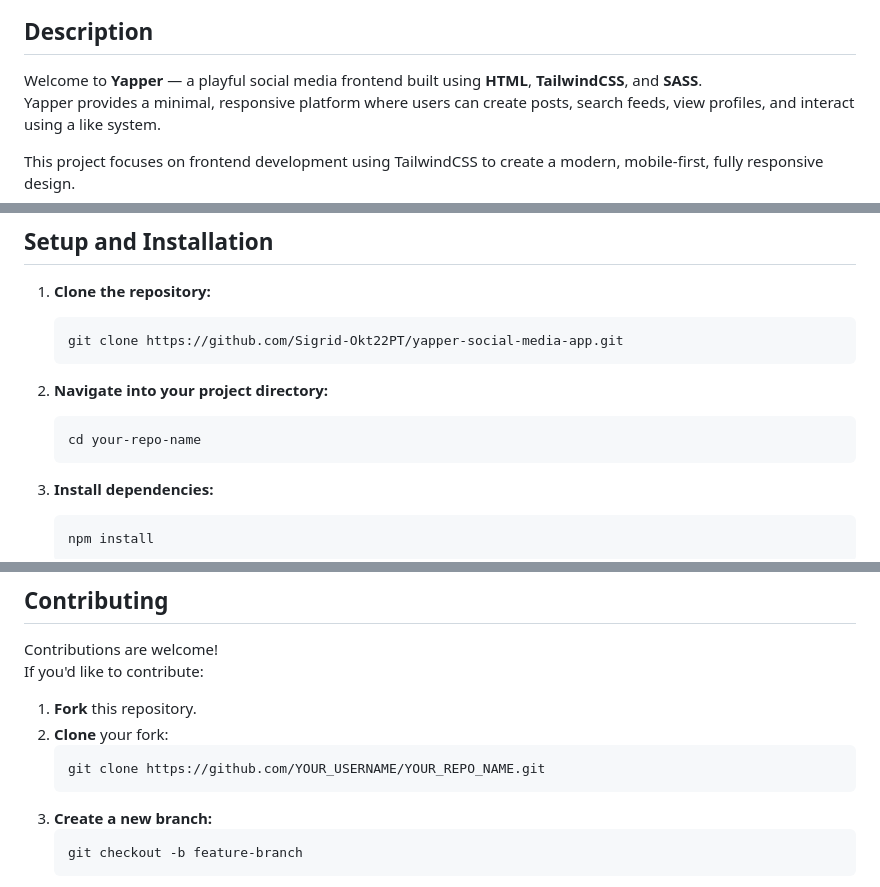
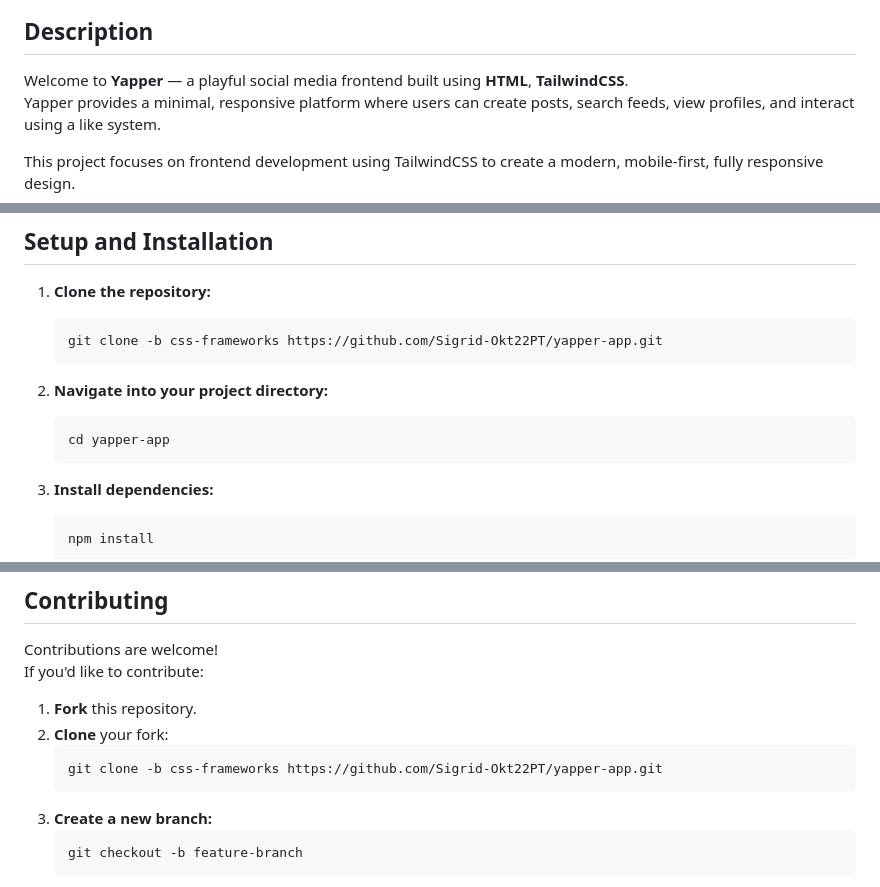
Before and after one commit to Sigrid-Okt22PT/yapper-app, a Markdown page: README.md, 3 parts joined by grey strips. Drawn GitHub-style.

````diff
--- a/README.md
+++ b/README.md
@@ -5,7 +5,7 @@
 
 ## Description
 
-Welcome to **Yapper** — a playful social media frontend built using **HTML**, **TailwindCSS**, and **SASS**.\
+Welcome to **Yapper** — a playful social media frontend built using **HTML**, **TailwindCSS**.\
 Yapper provides a minimal, responsive platform where users can create posts, search feeds, view profiles, and interact using a like system.
 
 This project focuses on frontend development using TailwindCSS to create a modern, mobile-first, fully responsive design.
@@ -42,13 +42,13 @@ This project focuses on frontend development using TailwindCSS to create a moder
 1. **Clone the repository:**
 
    ```bash
-   git clone https://github.com/Sigrid-Okt22PT/yapper-social-media-app.git
+   git clone -b css-frameworks https://github.com/Sigrid-Okt22PT/yapper-app.git
    ```
 
 2. **Navigate into your project directory:**
 
    ```bash
-   cd your-repo-name
+   cd yapper-app
    ```
 
 3. **Install dependencies:**
@@ -109,7 +109,7 @@ If you'd like to contribute:
 1. **Fork** this repository.
 2. **Clone** your fork:
    ```bash
-   git clone https://github.com/YOUR_USERNAME/YOUR_REPO_NAME.git
+   git clone -b css-frameworks https://github.com/Sigrid-Okt22PT/yapper-app.git
    ```
 3. **Create a new branch:**
    ```bash
````
